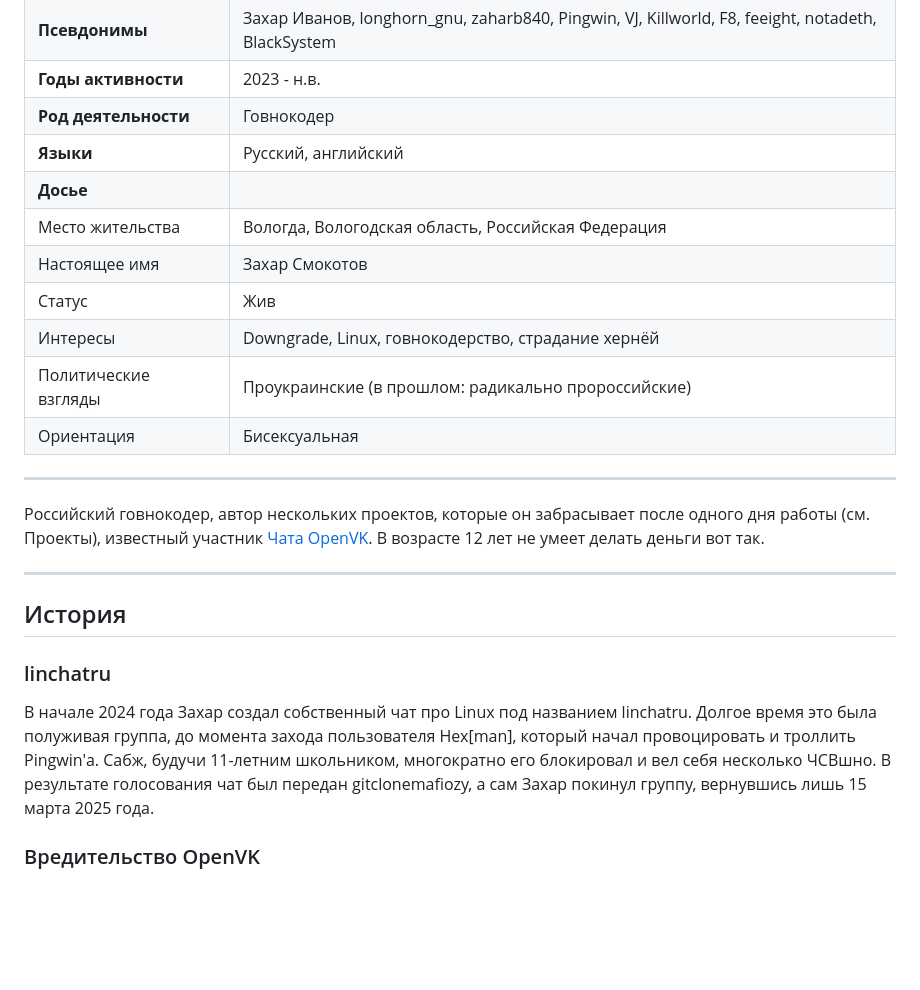
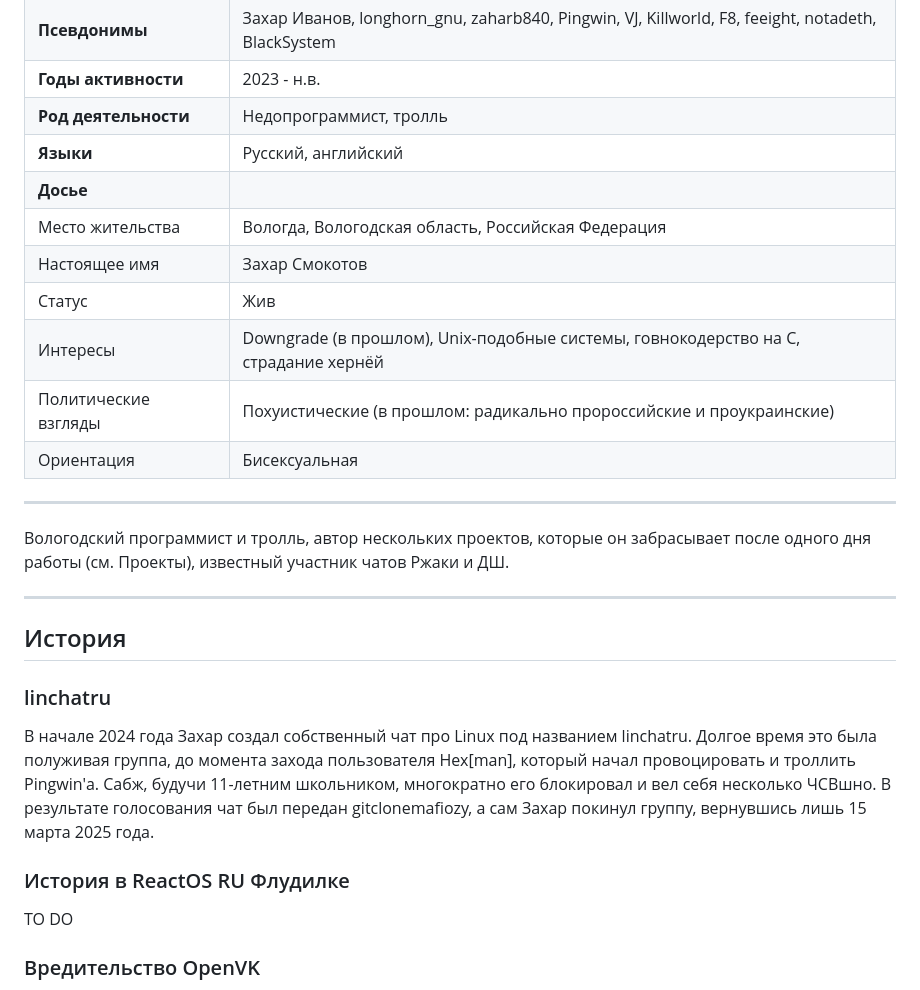
Before and after one commit to BlackSystemCoder/d_anarchy_wiki, a Markdown page: app/article/BlackSystem.md, the part around one of its changes. GitHub-like rendering; blank space fills up the shorter version.

Commit message:
Tesling update

```diff
--- a/app/article/BlackSystem.md
+++ b/app/article/BlackSystem.md
@@ -6,18 +6,18 @@
 | **Псевдонимы** | Захар Иванов, longhorn_gnu, zaharb840, Pingwin, VJ, Killworld, F8, feeight, notadeth, BlackSystem |
 | **Годы активности** | 2023 - н.в. |
-| **Род деятельности** | Говнокодер |
+| **Род деятельности** | Недопрограммист, тролль |
 | **Языки** | Русский, английский |
 | **Досье** ||
 | Место жительства | Вологда, Вологодская область, Российская Федерация |
 | Настоящее имя | Захар Смокотов |
 | Статус | Жив |
-| Интересы | Downgrade, Linux, говнокодерство, страдание хернёй |
-| Политические взгляды | Проукраинские (в прошлом: радикально пророссийские) |
+| Интересы | Downgrade (в прошлом), Unix-подобные системы, говнокодерство на C, страдание хернёй |
+| Политические взгляды | Похуистические (в прошлом: радикально пророссийские и проукраинские) |
 | Ориентация | Бисексуальная |
 
 ---
 
-Российский говнокодер, автор нескольких проектов, которые он забрасывает после одного дня работы (см. Проекты), известный участник [Чата OpenVK](https://saberpedia.no/OpenVK_//_General). В возрасте 12 лет не умеет делать деньги вот так.
+Вологодский программист и тролль, автор нескольких проектов, которые он забрасывает после одного дня работы (см. Проекты), известный участник чатов Ржаки и ДШ.
 
 ---
 
@@ -25,6 +25,10 @@
 
 ### linchatru
 В начале 2024 года Захар создал собственный чат про Linux под названием linchatru. Долгое время это была полуживая группа, до момента захода пользователя Hex[man], который начал провоцировать и троллить Pingwin'а. Сабж, будучи 11-летним школьником, многократно его блокировал и вел себя несколько ЧСВшно. В результате голосования чат был передан gitclonemafiozy, а сам Захар покинул группу, вернувшись лишь 15 марта 2025 года.
+
+### История в ReactOS RU Флудилке
+
+TO DO
 
 ### Вредительство OpenVK
 После блокировки в "OpenVK // General" сабж пытался всячески срать в [соцсеть](https://saberpedia.no/OpenVK), правда безуспешно, ибо все его старания стирались в унитаз одной кнопкой. На данный момент конфликт по факту завершен.
```
Also changed, not shown: other parts of app/article/BlackSystem.md (+1 -1 lines).
